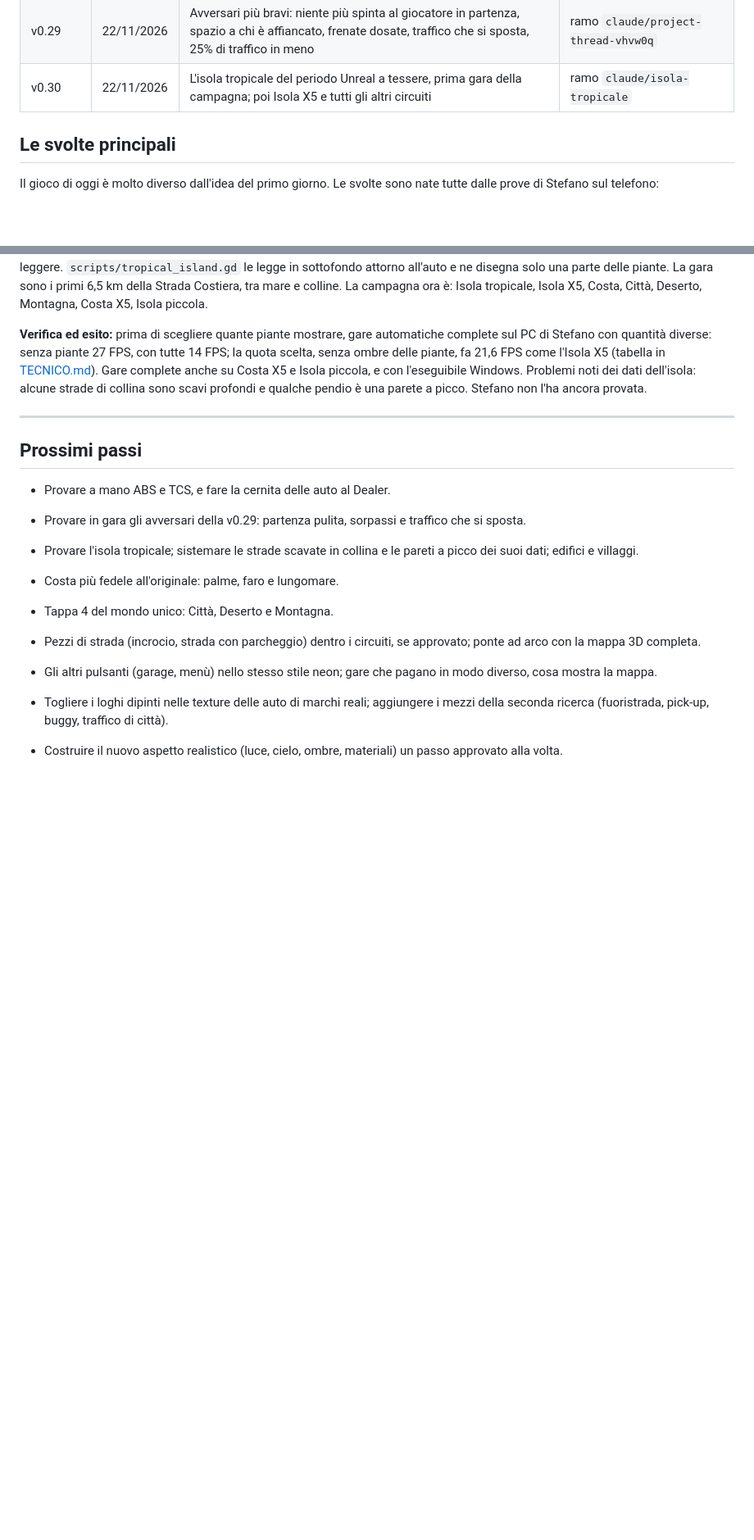
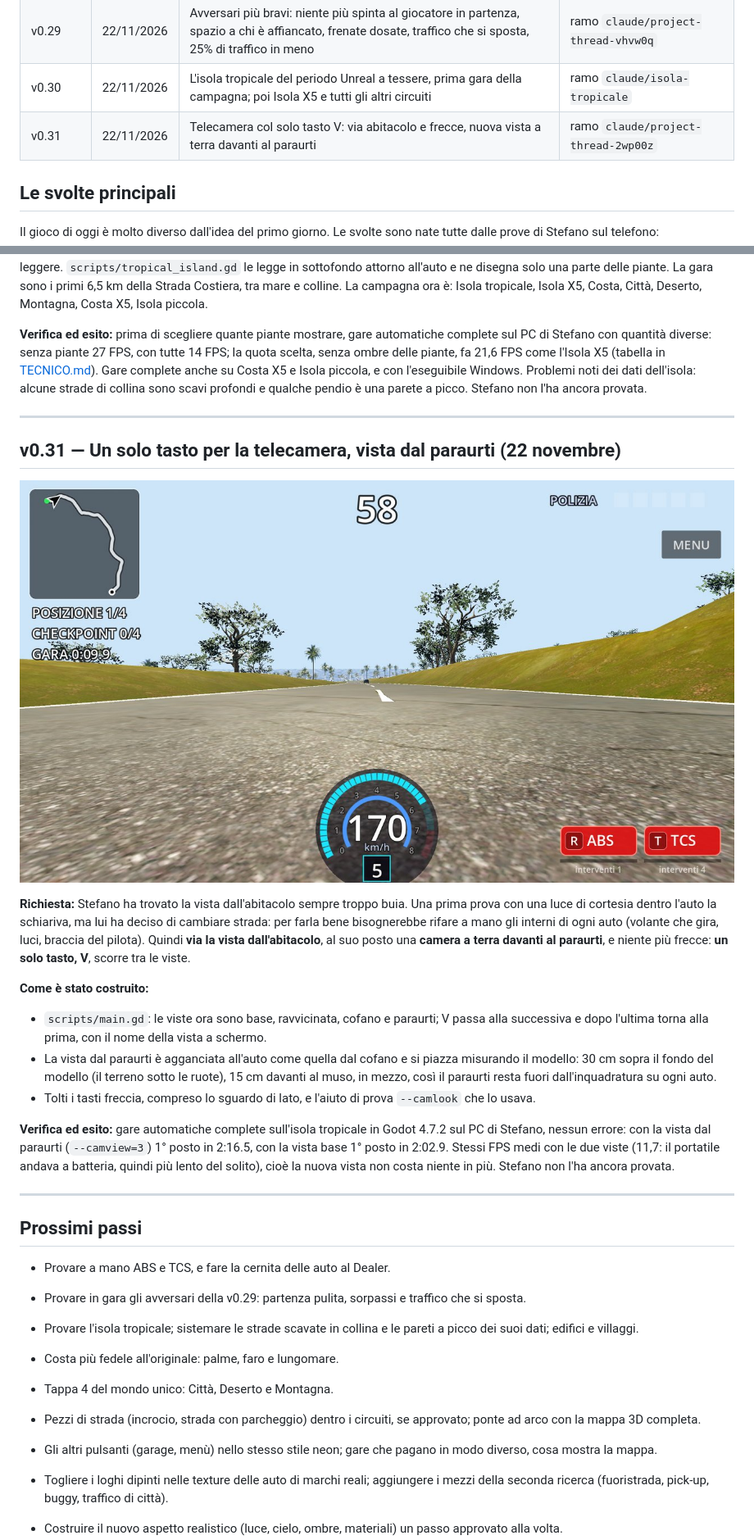
Before and after one commit to stefanopaglierani/nitro-underground, a Markdown page: docs/STORIA.md, 2 parts joined by grey strips. Shown at 82% size. Drawn GitHub-style; pictures changed too: docs/immagini/v0.31-paraurti.jpg (added); blank space fills up the shorter version.

Commit message:
v0.31: telecamera col solo tasto V, via abitacolo e frecce, nuova vista dal paraurti
Co-Authored-By: Claude Opus 5.5 <noreply@anthropic.com>
Claude-Session: https://claude.ai/code/session_01B4A2fB5M8835dXoCh2eEi2

```diff
--- a/docs/STORIA.md
+++ b/docs/STORIA.md
@@ -51,6 +51,7 @@ Per l'architettura completa vedi [TECNICO.md](TECNICO.md). Le voci più recenti
 | v0.28 | 22/11/2026 | ABS e TCS (tasti R e T) con spia di intervento, pulsante EXIT, partita azzerata, tutte le 51 auto al Dealer | ramo `claude/abs-tcs-exit-dealer` |
 | v0.29 | 22/11/2026 | Avversari più bravi: niente più spinta al giocatore in partenza, spazio a chi è affiancato, frenate dosate, traffico che si sposta, 25% di traffico in meno | ramo `claude/project-thread-vhvw0q` |
 | v0.30 | 22/11/2026 | L'isola tropicale del periodo Unreal a tessere, prima gara della campagna; poi Isola X5 e tutti gli altri circuiti | ramo `claude/isola-tropicale` |
+| v0.31 | 22/11/2026 | Telecamera col solo tasto V: via abitacolo e frecce, nuova vista a terra davanti al paraurti | ramo `claude/project-thread-2wp00z` |
 
 ## Le svolte principali
 
@@ -1165,6 +1166,32 @@ Stefano non l'ha ancora provata.
 
 ---
 
+## v0.31 — Un solo tasto per la telecamera, vista dal paraurti (22 novembre)
+
+![La vista a terra davanti al paraurti](immagini/v0.31-paraurti.jpg)
+
+**Richiesta:** Stefano ha trovato la vista dall'abitacolo sempre troppo buia. Una prima prova con
+una luce di cortesia dentro l'auto la schiariva, ma lui ha deciso di cambiare strada: per farla bene
+bisognerebbe rifare a mano gli interni di ogni auto (volante che gira, luci, braccia del pilota).
+Quindi **via la vista dall'abitacolo**, al suo posto una **camera a terra davanti al paraurti**, e
+niente più frecce: **un solo tasto, V**, scorre tra le viste.
+
+**Come è stato costruito:**
+- `scripts/main.gd`: le viste ora sono base, ravvicinata, cofano e paraurti; V passa alla
+  successiva e dopo l'ultima torna alla prima, con il nome della vista a schermo.
+- La vista dal paraurti è agganciata all'auto come quella dal cofano e si piazza misurando il
+  modello: 30 cm sopra il fondo del modello (il terreno sotto le ruote), 15 cm davanti al muso, in
+  mezzo, così il paraurti resta fuori dall'inquadratura su ogni auto.
+- Tolti i tasti freccia, compreso lo sguardo di lato, e l'aiuto di prova `--camlook` che lo usava.
+
+**Verifica ed esito:** gare automatiche complete sull'isola tropicale in Godot 4.7.2 sul PC di
+Stefano, nessun errore: con la vista dal paraurti (`--camview=3`) 1° posto in 2:16.5, con la vista
+base 1° posto in 2:02.9. Stessi FPS medi con le due viste (11,7: il portatile andava a batteria,
+quindi più lento del solito), cioè la nuova vista non costa niente in più. Stefano non l'ha ancora
+provata.
+
+---
+
 ## Prossimi passi
 
 - Provare a mano ABS e TCS, e fare la cernita delle auto al Dealer.
```
Also changed, not shown: README.md (+3 -3 lines), 1 other file.
